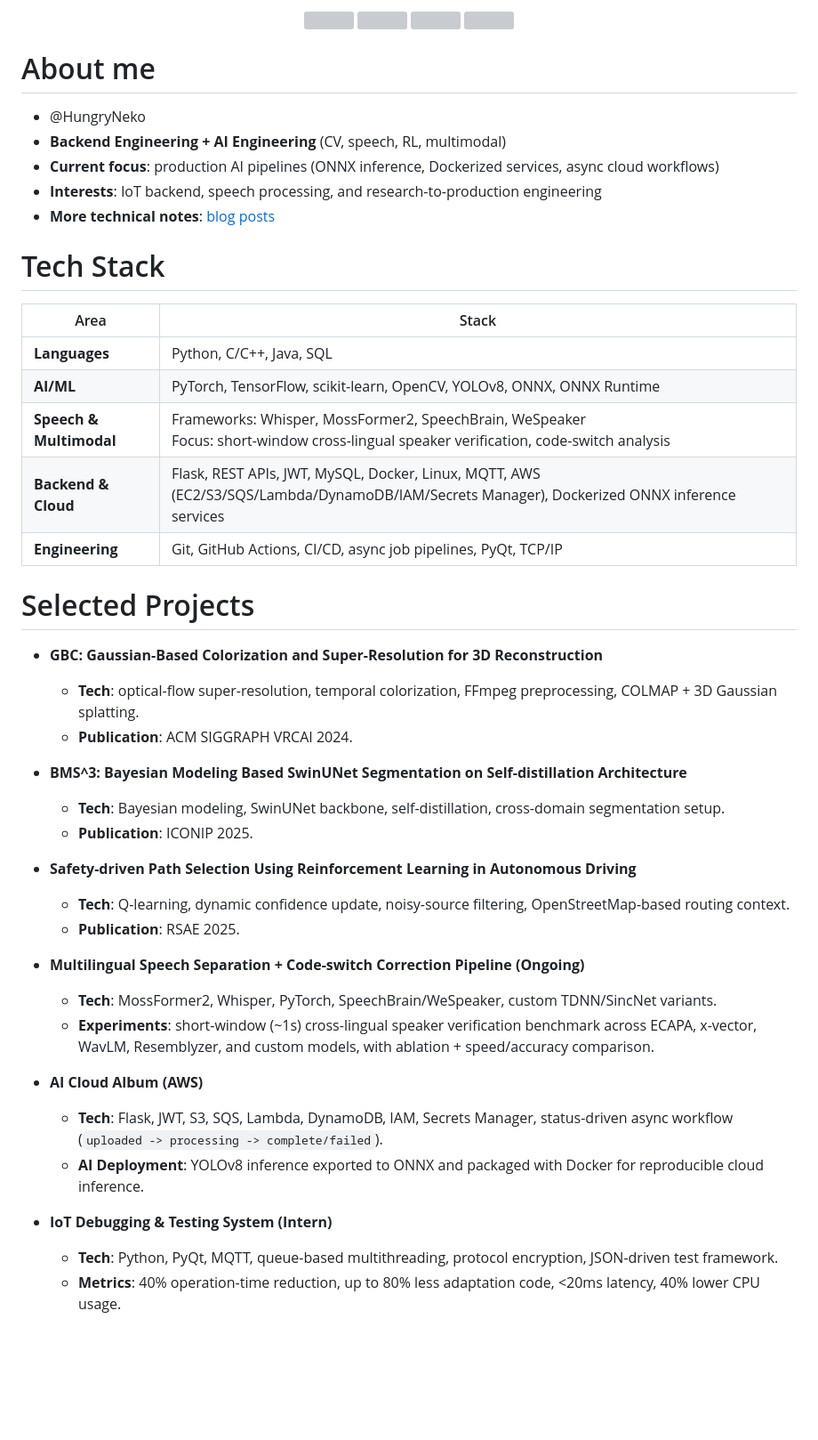
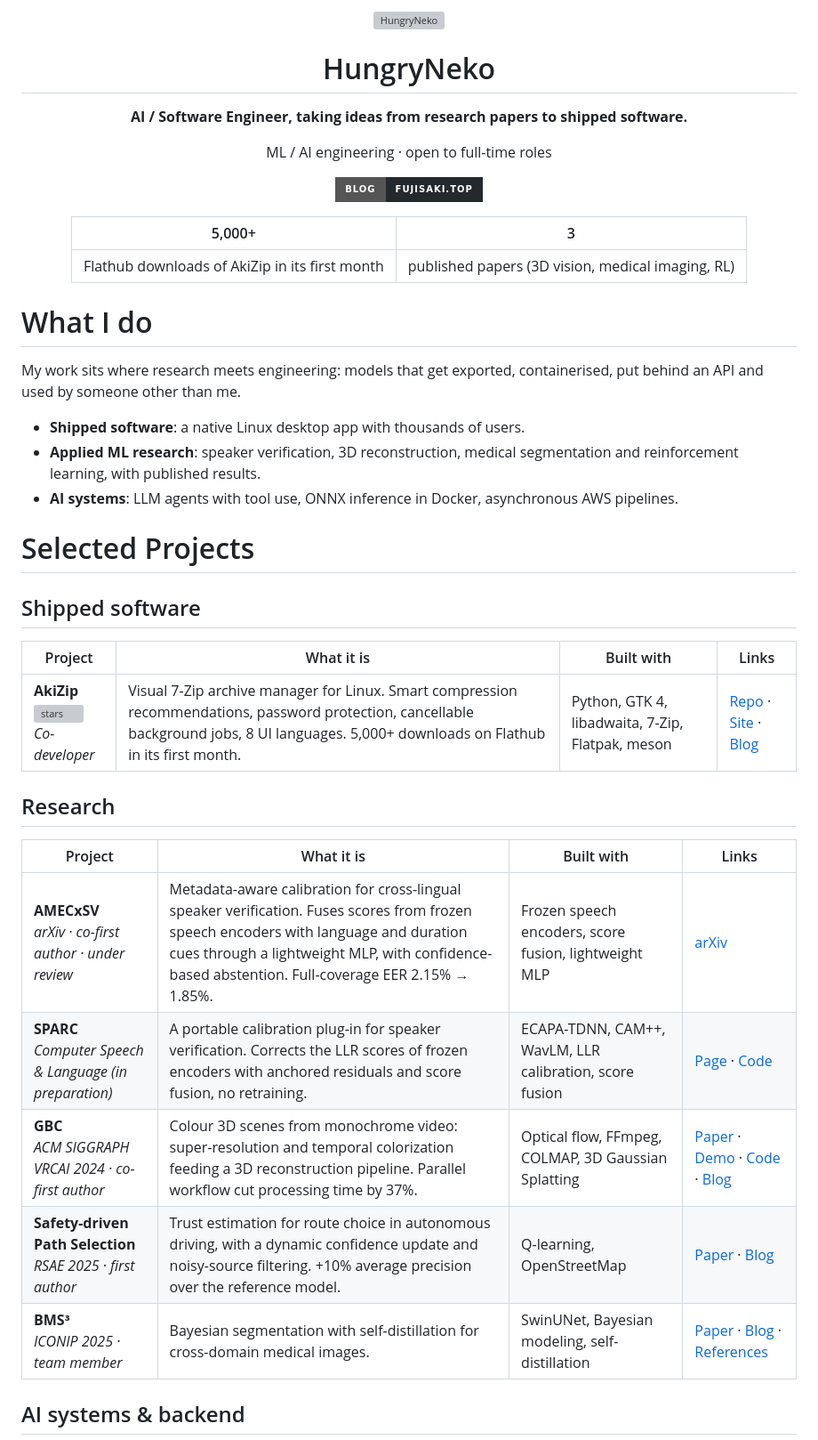
Before and after one commit to HungryNeko/HungryNeko, a Markdown page: README.md, the part around one of its changes. Shown at 89% size. GitHub-like rendering; badges without logos; blank space fills up the shorter version; grey boxes are pictures that could not be loaded.

Commit message:
Redesign profile README: reorder projects, unify tables, add AMECxSV
Co-Authored-By: Claude Sonnet 5.5 <noreply@anthropic.com>

```diff
--- a/README.md
+++ b/README.md
@@ -1,48 +1,46 @@
 <div align="center">
-  <img src="https://github.com/user-attachments/assets/4e814ecf-fccc-4878-b888-21cc5a69ac3c" width="20%">
-  <img src="https://github.com/user-attachments/assets/4e814ecf-fccc-4878-b888-21cc5a69ac3c" width="20%">
-  <img src="https://github.com/user-attachments/assets/4e814ecf-fccc-4878-b888-21cc5a69ac3c" width="20%">
-  <img src="https://github.com/user-attachments/assets/4e814ecf-fccc-4878-b888-21cc5a69ac3c" width="20%">
+
+<img src="https://fujisaki.top/media/web/image.png" width="110" alt="HungryNeko">
+
+# HungryNeko
+
+**AI / Software Engineer, taking ideas from research papers to shipped software.**
+
+ML / AI engineering · open to full-time roles
+
+[![Blog](https://img.shields.io/badge/Blog-fujisaki.top-24292e?style=for-the-badge)](https://fujisaki.top/)
+
+| 5,000+ | 3 |
+| :---: | :---: |
+| Flathub downloads of AkiZip in its first month | published papers (3D vision, medical imaging, RL) |
+
 </div>
 
-# About me
-- @HungryNeko
-- **Backend Engineering + AI Engineering** (CV, speech, RL, multimodal)
-- **Current focus**: production AI pipelines (ONNX inference, Dockerized services, async cloud workflows)
-- **Interests**: IoT backend, speech processing, and research-to-production engineering
-- **More technical notes**: [blog posts](https://fujisaki.top/category/%E6%8A%80%E6%9C%AF-tech/)
+# What I do
 
-# Tech Stack
-| Area | Stack |
-| --- | --- |
-| **Languages** | Python, C/C++, Java, SQL |
-| **AI/ML** | PyTorch, TensorFlow, scikit-learn, OpenCV, YOLOv8, ONNX, ONNX Runtime |
-| **Speech & Multimodal** | Frameworks: Whisper, MossFormer2, SpeechBrain, WeSpeaker<br>Focus: short-window cross-lingual speaker verification, code-switch analysis |
-| **Backend & Cloud** | Flask, REST APIs, JWT, MySQL, Docker, Linux, MQTT, AWS (EC2/S3/SQS/Lambda/DynamoDB/IAM/Secrets Manager), Dockerized ONNX inference services |
-| **Engineering** | Git, GitHub Actions, CI/CD, async job pipelines, PyQt, TCP/IP |
+My work sits where research meets engineering: models that get exported, containerised, put behind an API and used by someone other than me.
+
+- **Shipped software**: a native Linux desktop app with thousands of users.
+- **Applied ML research**: speaker verification, 3D reconstruction, medical segmentation and reinforcement learning, with published results.
+- **AI systems**: LLM agents with tool use, ONNX inference in Docker, asynchronous AWS pipelines.
 
 # Selected Projects
-- **GBC: Gaussian-Based Colorization and Super-Resolution for 3D Reconstruction**
-  - **Tech**: optical-flow super-resolution, temporal colorization, FFmpeg preprocessing, COLMAP + 3D Gaussian splatting.
-  - **Publication**: ACM SIGGRAPH VRCAI 2024.
 
-- **BMS^3: Bayesian Modeling Based SwinUNet Segmentation on Self-distillation Architecture**
-  - **Tech**: Bayesian modeling, SwinUNet backbone, self-distillation, cross-domain segmentation setup.
-  - **Publication**: ICONIP 2025.
+## Shipped software
 
-- **Safety-driven Path Selection Using Reinforcement Learning in Autonomous Driving**
-  - **Tech**: Q-learning, dynamic confidence update, noisy-source filtering, OpenStreetMap-based routing context.
-  - **Publication**: RSAE 2025.
+| Project | What it is | Built with | Links |
+| --- | --- | --- | --- |
+| **AkiZip** ![stars](https://img.shields.io/github/stars/AkiZip/AkiZip?style=social)<br>*Co-developer* | Visual 7-Zip archive manager for Linux. Smart compression recommendations, password protection, cancellable background jobs, 8 UI languages. 5,000+ downloads on Flathub in its first month. | Python, GTK 4, libadwaita, 7-Zip, Flatpak, meson | [Repo](https://github.com/AkiZip/AkiZip) · [Site](https://akizip.top) · [Blog](https://blog.akizip.top) |
 
-- **Multilingual Speech Separation + Code-switch Correction Pipeline (Ongoing)**
-  - **Tech**: MossFormer2, Whisper, PyTorch, SpeechBrain/WeSpeaker, custom TDNN/SincNet variants.
-  - **Experiments**: short-window (~1s) cross-lingual speaker verification benchmark across ECAPA, x-vector, WavLM, Resemblyzer, and custom models, with ablation + speed/accuracy comparison.
+## Research
 
-- **AI Cloud Album (AWS)**
-  - **Tech**: Flask, JWT, S3, SQS, Lambda, DynamoDB, IAM, Secrets Manager, status-driven async workflow (`uploaded -> processing -> complete/failed`).
-  - **AI Deployment**: YOLOv8 inference exported to ONNX and packaged with Docker for reproducible cloud inference.
+| Project | What it is | Built with | Links |
+| --- | --- | --- | --- |
+| **AMECxSV**<br>*arXiv · co-first author · under review* | Metadata-aware calibration for cross-lingual speaker verification. Fuses scores from frozen speech encoders with language and duration cues through a lightweight MLP, with confidence-based abstention. Full-coverage EER 2.15% → 1.85%. | Frozen speech encoders, score fusion, lightweight MLP | [arXiv](https://arxiv.org/html/2607.16532v1) |
+| **SPARC**<br>*Computer Speech & Language (in preparation)* | A portable calibration plug-in for speaker verification. Corrects the LLR scores of frozen encoders with anchored residuals and score fusion, no retraining. | ECAPA-TDNN, CAM++, WavLM, LLR calibration, score fusion | [Page](https://hungryneko.github.io/SPARC) · [Code](https://github.com/HungryNeko/SPARC) |
+| **GBC**<br>*ACM SIGGRAPH VRCAI 2024 · co-first author* | Colour 3D scenes from monochrome video: super-resolution and temporal colorization feeding a 3D reconstruction pipeline. Parallel workflow cut processing time by 37%. | Optical flow, FFmpeg, COLMAP, 3D Gaussian Splatting | [Paper](https://dl.acm.org/doi/10.1145/3703619.3706039) · [Demo](https://elucidator.cn/gbc-demo/) · [Code](https://github.com/HungryNeko/GBC) · [Blog](https://fujisaki.top/pages/paper/gbc-gaussian-based-colorization-and-super-resolution-for-3d-reconstruction/post) |
+| **Safety-driven Path Selection**<br>*RSAE 2025 · first author* | Trust estimation for route choice in autonomous driving, with a dynamic confidence update and noisy-source filtering. +10% average precision over the reference model. | Q-learning, OpenStreetMap | [Paper](https://ieeexplore.ieee.org/document/11488131) · [Blog](https://fujisaki.top/pages/paper/safety-driven-path-selection-using-reinforcement-learning-in-autonomous-driving/post.html) |
+| **BMS³**<br>*ICONIP 2025 · team member* | Bayesian segmentation with self-distillation for cross-domain medical images. | SwinUNet, Bayesian modeling, self-distillation | [Paper](https://link.springer.com/chapter/10.1007/978-981-95-4445-5_3) · [Blog](https://fujisaki.top/pages/paper/bms3-bayesian-modeling-based-swinunet-segmentation-on-self-distillation-architecture/post) · [References](https://elucidator.cn/bmsss_ref/) |
 
-- **IoT Debugging & Testing System (Intern)**
-  - **Tech**: Python, PyQt, MQTT, queue-based multithreading, protocol encryption, JSON-driven test framework.
-  - **Metrics**: 40% operation-time reduction, up to 80% less adaptation code, <20ms latency, 40% lower CPU usage.
+## AI systems & backend
 
```
Also changed, not shown: other parts of README.md (+6 -22 lines).
